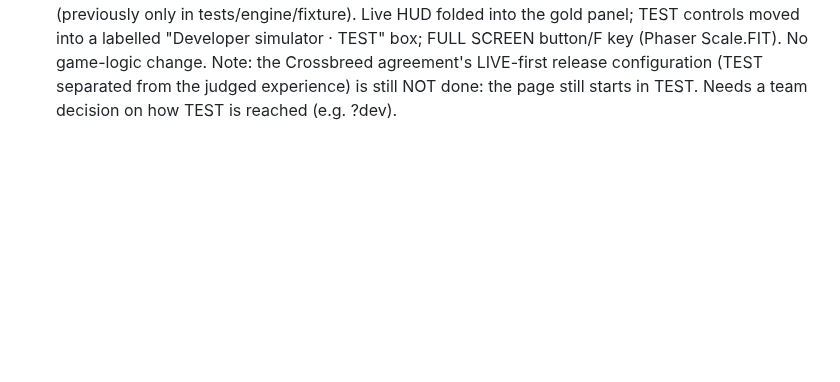
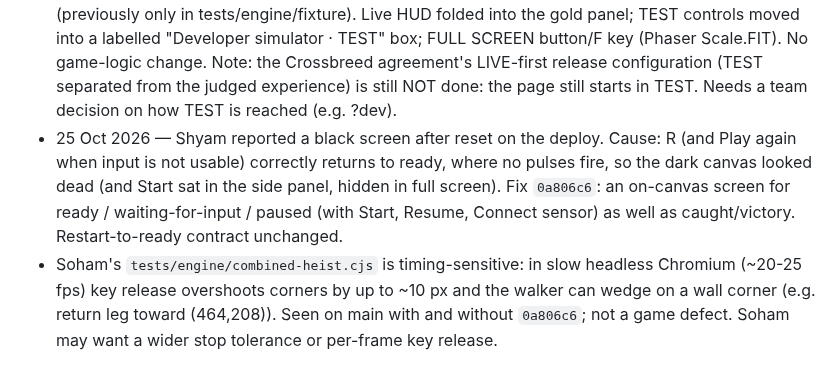
Before and after one commit to Mehal-Skanda-R/hackathon_peak, a Markdown page: context.md, the part around the change. GitHub-like rendering; blank space fills up the shorter version.

Commit message:
docs(context): black-screen-after-reset fix and heist script timing note
Co-Authored-By: Claude Opus 5.5 <noreply@anthropic.com>
Claude-Session: https://claude.ai/code/session_01M1sFEbVSdFQtiSQpBVuP2J

```diff
--- a/context.md
+++ b/context.md
@@ -785,3 +785,12 @@ context commit verified on main (or publication pending/failed).
   (Phaser Scale.FIT). No game-logic change. Note: the Crossbreed agreement's LIVE-first
   release configuration (TEST separated from the judged experience) is still NOT done:
   the page still starts in TEST. Needs a team decision on how TEST is reached (e.g. ?dev).
+- 25 Oct 2026 — Shyam reported a black screen after reset on the deploy. Cause: R (and Play
+  again when input is not usable) correctly returns to ready, where no pulses fire, so the
+  dark canvas looked dead (and Start sat in the side panel, hidden in full screen). Fix
+  `0a806c6`: an on-canvas screen for ready / waiting-for-input / paused (with Start, Resume,
+  Connect sensor) as well as caught/victory. Restart-to-ready contract unchanged.
+- Soham's `tests/engine/combined-heist.cjs` is timing-sensitive: in slow headless Chromium
+  (~20-25 fps) key release overshoots corners by up to ~10 px and the walker can wedge on a
+  wall corner (e.g. return leg toward (464,208)). Seen on main with and without `0a806c6`;
+  not a game defect. Soham may want a wider stop tolerance or per-frame key release.
```
